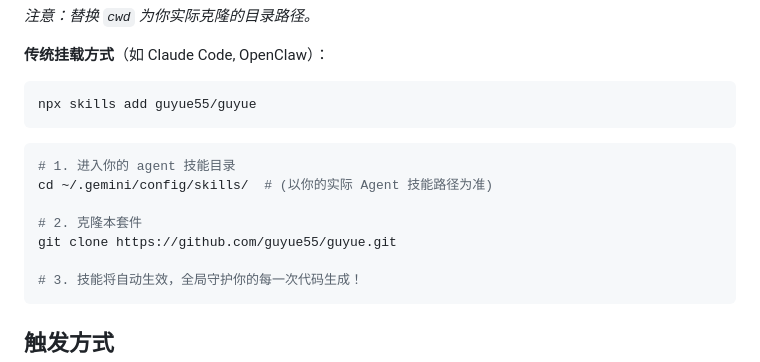
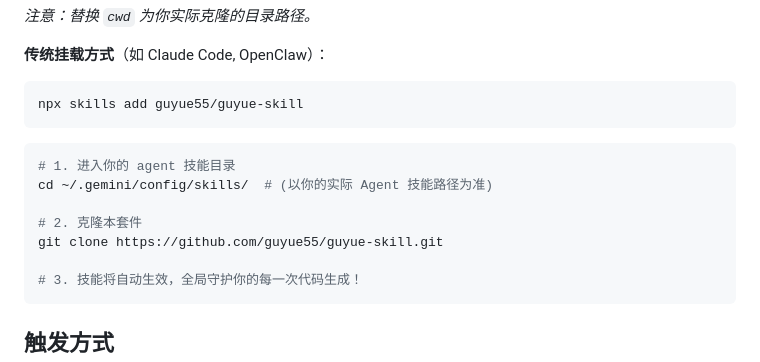
Before and after one commit to guyue55/guyue-skill, a Markdown page: README.md, the part around one of its changes. GitHub-like rendering.

Commit message:
docs: rename repository references to guyue-skill

````diff
--- a/README.md
+++ b/README.md
@@ -56,7 +56,7 @@
 **传统挂载方式**（如 Claude Code, OpenClaw）：
 
 ```bash
-npx skills add guyue55/guyue
+npx skills add guyue55/guyue-skill
 ```
 
 
@@ -65,7 +65,7 @@ npx skills add guyue55/guyue
 cd ~/.gemini/config/skills/  # (以你的实际 Agent 技能路径为准)
 
 # 2. 克隆本套件
-git clone https://github.com/guyue55/guyue.git
+git clone https://github.com/guyue55/guyue-skill.git
 
 # 3. 技能将自动生效，全局守护你的每一次代码生成！
 ```
````
Also changed, not shown: other parts of README.md (+1 -1 lines).
